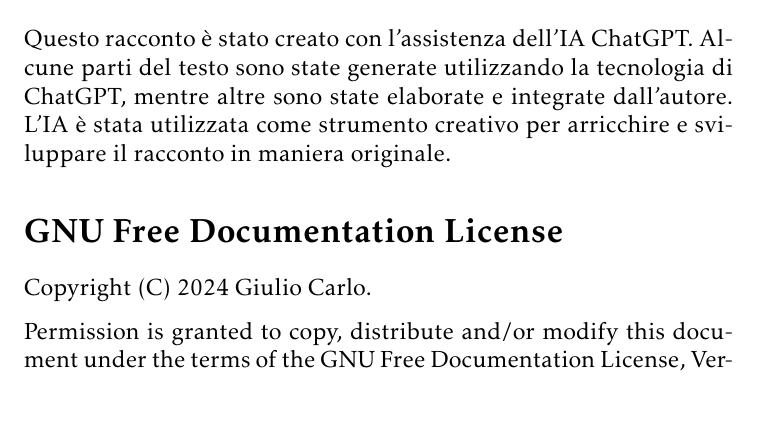
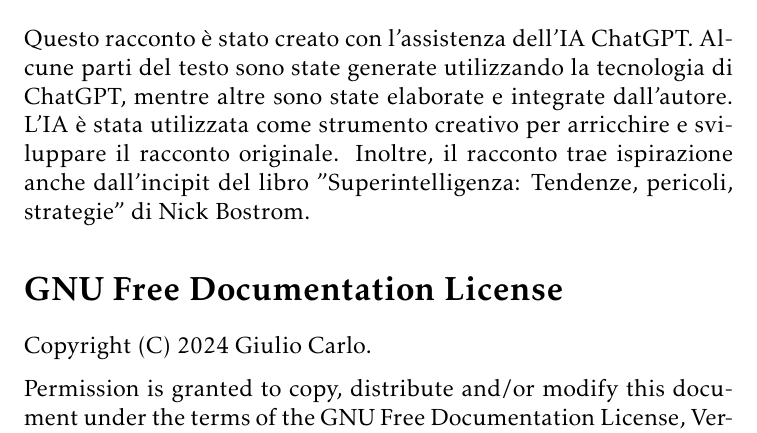
Before and after one commit to tetrahedronix/workspace.formula42.cc, a LaTeX document (it/diario/fidusia-contro-il-cambiamento-climatico/latex/fidusia-contro-il-cambiamento-climatico.tex): part of page 3 of 3, cut so that both start at the same text. Compiled offline with pdfLaTeX.

Commit message:
Aggiornare nota dell'autore

```diff
--- a/it/diario/fidusia-contro-il-cambiamento-climatico/latex/fidusia-contro-il-cambiamento-climatico.tex
+++ b/it/diario/fidusia-contro-il-cambiamento-climatico/latex/fidusia-contro-il-cambiamento-climatico.tex
@@ -56,9 +56,12 @@
 \newpage
 \section*{Nota dell'autore}
 Questo racconto è stato creato con l'assistenza dell'IA ChatGPT. Alcune parti
-del testo sono state generate utilizzando la tecnologia di ChatGPT, mentre altre
-sono state elaborate e integrate dall'autore. L'IA è stata utilizzata come
-strumento creativo per arricchire e sviluppare il racconto in maniera originale.
+del testo sono state generate utilizzando la tecnologia di ChatGPT, mentre
+altre sono state elaborate e integrate dall'autore. L'IA è stata utilizzata
+come strumento creativo per arricchire e sviluppare il racconto originale.
+Inoltre, il racconto trae ispirazione anche dall'incipit del libro
+"Superintelligenza: Tendenze, pericoli, strategie" di Nick Bostrom.
+
 \selectlanguage{english}
 \section*{GNU Free Documentation License}
     Copyright (C)  2024 Giulio Carlo.
```
Also changed, not shown: it/diario/fidusia-contro-il-cambiamento-climatico/latex/fidusia-contro-il-cambiamento-climatico.pdf.
